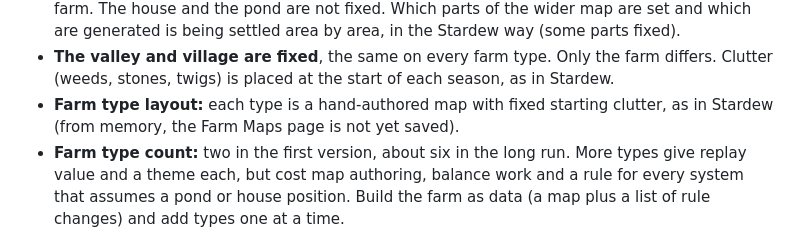
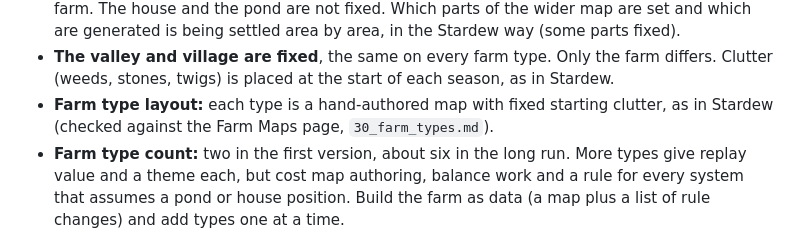
Before and after one commit to ricschuster/beaver-valley, a Markdown page: docs/design/25_stardew_system_review.md, the part around the change. GitHub-like rendering.

```diff
--- a/docs/design/25_stardew_system_review.md
+++ b/docs/design/25_stardew_system_review.md
@@ -145,7 +145,7 @@ Added from what we know of the game, so these need a source check too:
   farm differs. Clutter (weeds, stones, twigs) is placed at the start of each
   season, as in Stardew.
 - **Farm type layout:** each type is a hand-authored map with fixed starting
-  clutter, as in Stardew (from memory, the Farm Maps page is not yet saved).
+  clutter, as in Stardew (checked against the Farm Maps page, `30_farm_types.md`).
 - **Farm type count:** two in the first version, about six in the long run.
   More types give replay value and a theme each, but cost map authoring, balance
   work and a rule for every system that assumes a pond or house position. Build
```
Also changed, not shown: docs/design/30_farm_types.md (added, +61 -0 lines).
